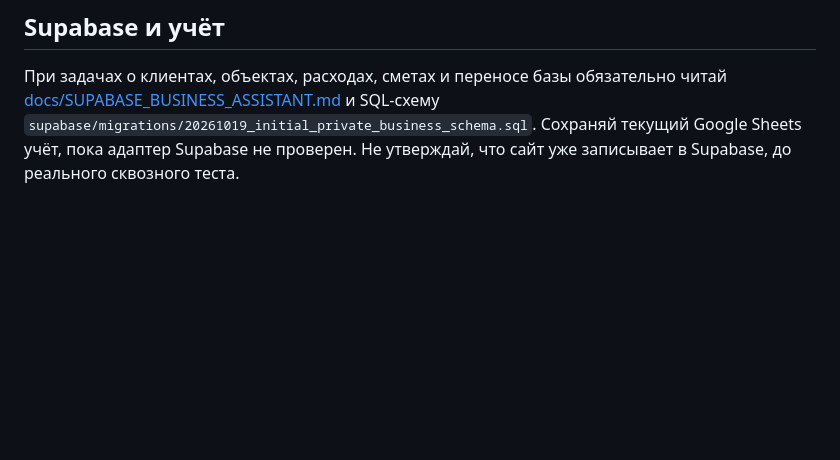
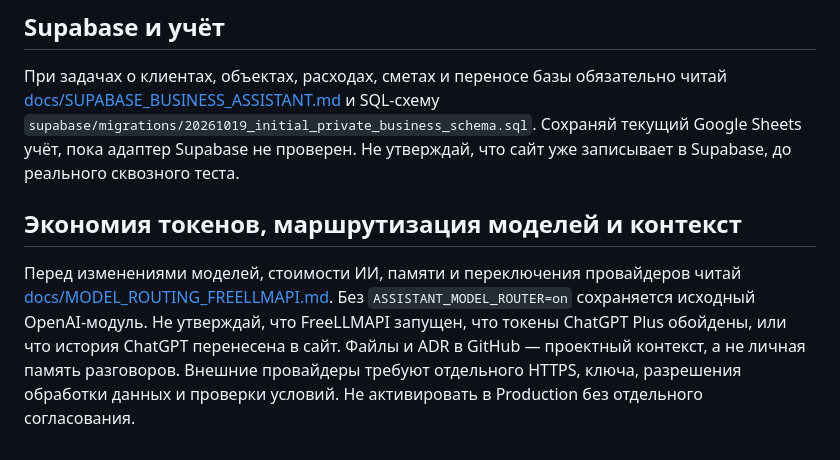
Before and after one commit to shellehs38/my-gpt-chat, a Markdown page: AGENTS.md, the part around the change. Rendered like a GitHub page; blank space fills up the shorter version.

Commit message:
docs: reference optional FreeLLMAPI routing in AGENTS.md

```diff
--- a/AGENTS.md
+++ b/AGENTS.md
@@ -15,3 +15,7 @@
 ## Supabase и учёт
 
 При задачах о клиентах, объектах, расходах, сметах и переносе базы обязательно читай [docs/SUPABASE_BUSINESS_ASSISTANT.md](docs/SUPABASE_BUSINESS_ASSISTANT.md) и SQL-схему `supabase/migrations/20261019_initial_private_business_schema.sql`. Сохраняй текущий Google Sheets учёт, пока адаптер Supabase не проверен. Не утверждай, что сайт уже записывает в Supabase, до реального сквозного теста.
+
+## Экономия токенов, маршрутизация моделей и контекст
+
+Перед изменениями моделей, стоимости ИИ, памяти и переключения провайдеров читай [docs/MODEL_ROUTING_FREELLMAPI.md](docs/MODEL_ROUTING_FREELLMAPI.md). Без `ASSISTANT_MODEL_ROUTER=on` сохраняется исходный OpenAI-модуль. Не утверждай, что FreeLLMAPI запущен, что токены ChatGPT Plus обойдены, или что история ChatGPT перенесена в сайт. Файлы и ADR в GitHub — проектный контекст, а не личная память разговоров. Внешние провайдеры требуют отдельного HTTPS, ключа, разрешения обработки данных и проверки условий. Не активировать в Production без отдельного согласования.
```
